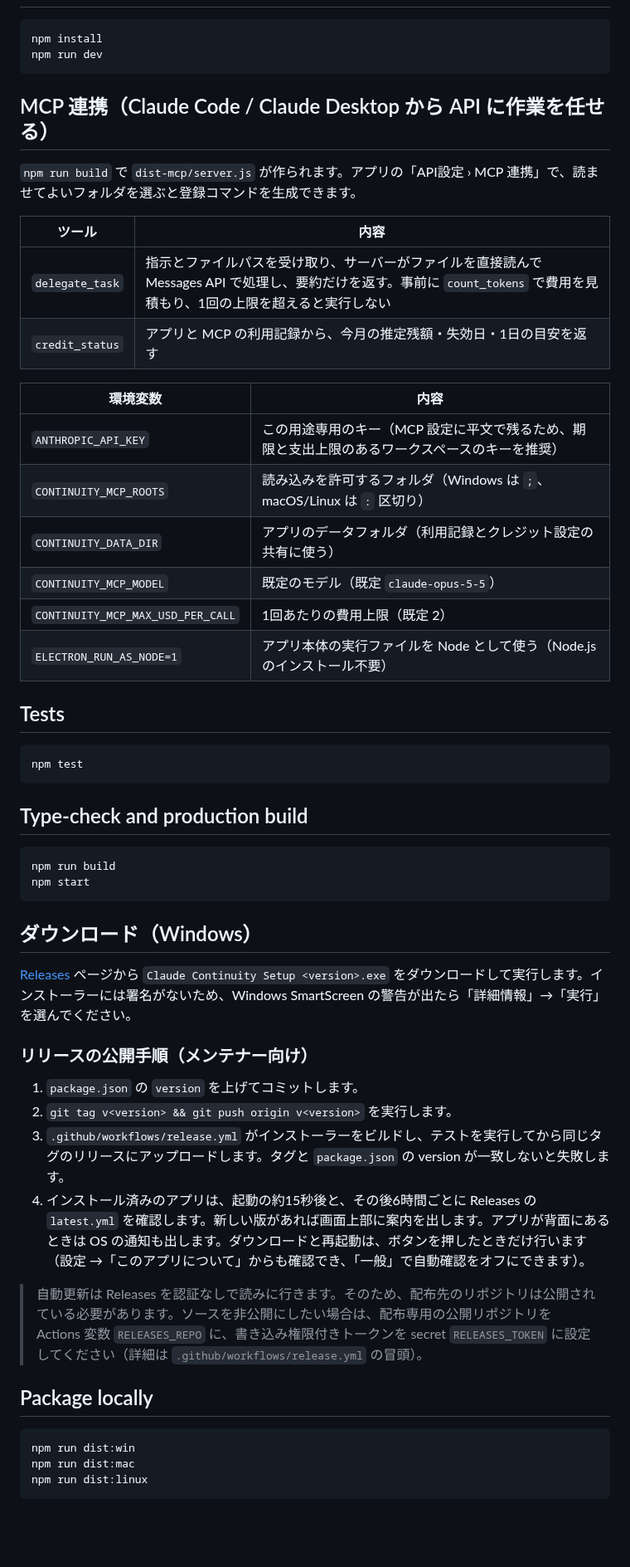
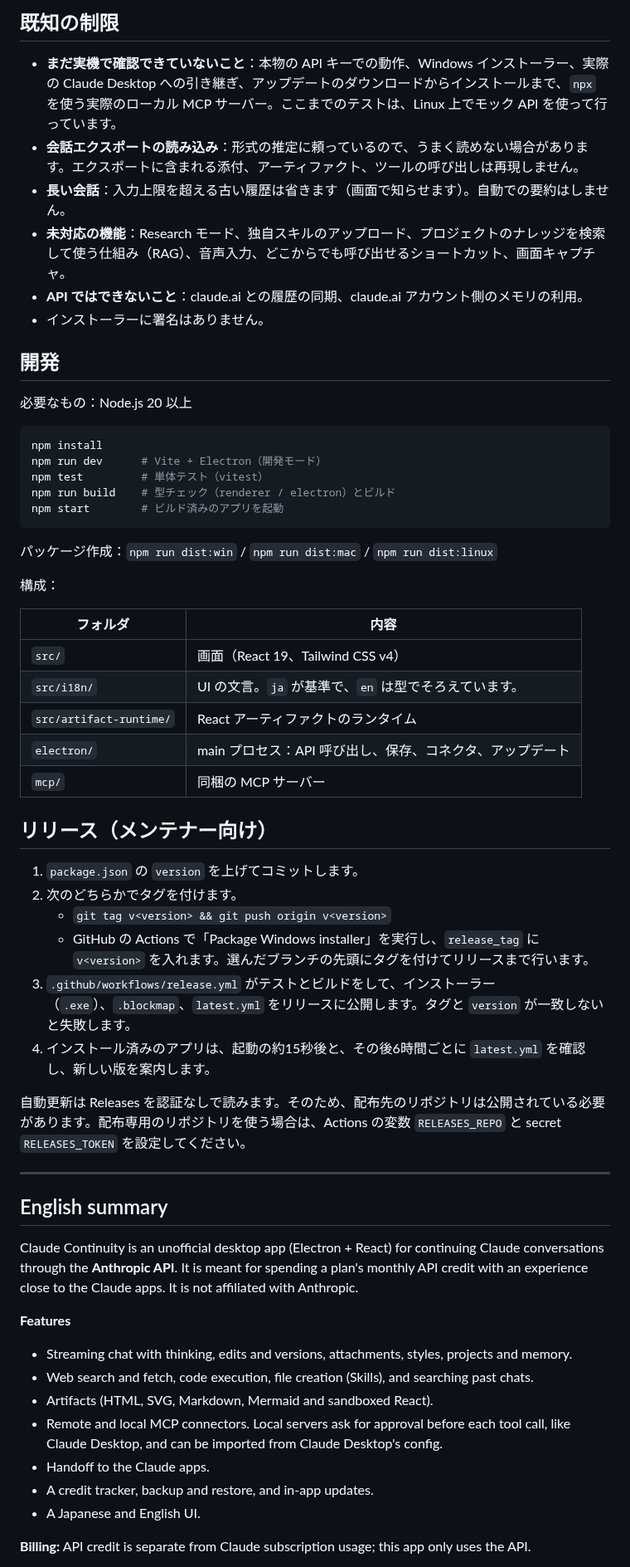
Before and after one commit to kajisho5/claude-continuity, a Markdown page: README.md, the part around one of its changes. Shown at 83% size. GitHub-like rendering; blank space fills up the shorter version.

````diff
--- a/README.md
+++ b/README.md
@@ -70,57 +114,61 @@ A local-first Electron desktop app for importing Claude conversation exports and
+## 既知の制限
+
+- **まだ実機で確認できていないこと**：本物の API キーでの動作、Windows インストーラー、実際の Claude Desktop への引き継ぎ、アップデートのダウンロードからインストールまで、`npx` を使う実際のローカル MCP サーバー。ここまでのテストは、Linux 上でモック API を使って行っています。
+- **会話エクスポートの読み込み**：形式の推定に頼っているので、うまく読めない場合があります。エクスポートに含まれる添付、アーティファクト、ツールの呼び出しは再現しません。
+- **長い会話**：入力上限を超える古い履歴は省きます（画面で知らせます）。自動での要約はしません。
+- **未対応の機能**：Research モード、独自スキルのアップロード、プロジェクトのナレッジを検索して使う仕組み（RAG）、音声入力、どこからでも呼び出せるショートカット、画面キャプチャ。
+- **API ではできないこと**：claude.ai との履歴の同期、claude.ai アカウント側のメモリの利用。
+- インストーラーに署名はありません。
+
+## 開発
+
+必要なもの：Node.js 20 以上
 
 ```bash
 npm install
-npm run dev
+npm run dev      # Vite + Electron（開発モード）
+npm test         # 単体テスト（vitest）
+npm run build    # 型チェック（renderer / electron）とビルド
+npm start        # ビルド済みのアプリを起動
 ```
 
-## MCP 連携（Claude Code / Claude Desktop から API に作業を任せる）
+パッケージ作成：`npm run dist:win` / `npm run dist:mac` / `npm run dist:linux`
 
-`npm run build` で `dist-mcp/server.js` が作られます。アプリの「API設定 › MCP 連携」で、読ませてよいフォルダを選ぶと登録コマンドを生成できます。
+構成：
 
-| ツール | 内容 |
+| フォルダ | 内容 |
 |---|---|
-| `delegate_task` | 指示とファイルパスを受け取り、サーバーがファイルを直接読んで Messages API で処理し、要約だけを返す。事前に `count_tokens` で費用を見積もり、1回の上限を超えると実行しない |
-| `credit_status` | アプリと MCP の利用記録から、今月の推定残額・失効日・1日の目安を返す |
+| `src/` | 画面（React 19、Tailwind CSS v4） |
+| `src/i18n/` | UI の文言。`ja` が基準で、`en` は型でそろえています。 |
+| `src/artifact-runtime/` | React アーティファクトのランタイム |
+| `electron/` | main プロセス：API 呼び出し、保存、コネクタ、アップデート |
+| `mcp/` | 同梱の MCP サーバー |
 
-| 環境変数 | 内容 |
-|---|---|
-| `ANTHROPIC_API_KEY` | この用途専用のキー（MCP 設定に平文で残るため、期限と支出上限のあるワークスペースのキーを推奨） |
-| `CONTINUITY_MCP_ROOTS` | 読み込みを許可するフォルダ（Windows は `;`、macOS/Linux は `:` 区切り） |
-| `CONTINUITY_DATA_DIR` | アプリのデータフォルダ（利用記録とクレジット設定の共有に使う） |
-| `CONTINUITY_MCP_MODEL` | 既定のモデル（既定 `claude-opus-5-5`） |
-| `CONTINUITY_MCP_MAX_USD_PER_CALL` | 1回あたりの費用上限（既定 2） |
-| `ELECTRON_RUN_AS_NODE=1` | アプリ本体の実行ファイルを Node として使う（Node.js のインストール不要） |
-
-## Tests
-
-```bash
-npm test
-```
-
-## Type-check and production build
-
-```bash
-npm run build
-npm start
-```
-
-## ダウンロード（Windows）
-
-[Releases](https://github.com/kajisho5/claude-continuity/releases) ページから `Claude Continuity Setup <version>.exe` をダウンロードして実行します。インストーラーには署名がないため、Windows SmartScreen の警告が出たら「詳細情報」→「実行」を選んでください。
-
-### リリースの公開手順（メンテナー向け）
+## リリース（メンテナー向け）
 
 1. `package.json` の `version` を上げてコミットします。
-2. `git tag v<version> && git push origin v<version>` を実行します。
-3. `.github/workflows/release.yml` がインストーラーをビルドし、テストを実行してから同じタグのリリースにアップロードします。タグと `package.json` の version が一致しないと失敗します。
-4. インストール済みのアプリは、起動の約15秒後と、その後6時間ごとに Releases の `latest.yml` を確認します。新しい版があれば画面上部に案内を出します。アプリが背面にあるときは OS の通知も出します。ダウンロードと再起動は、ボタンを押したときだけ行います（設定 →「このアプリについて」からも確認でき、「一般」で自動確認をオフにできます）。
+2. 次のどちらかでタグを付けます。
+   - `git tag v<version> && git push origin v<version>`
+   - GitHub の Actions で「Package Windows installer」を実行し、`release_tag` に `v<version>` を入れます。選んだブランチの先頭にタグを付けてリリースまで行います。
+3. `.github/workflows/release.yml` がテストとビルドをして、インストーラー（`.exe`）、`.blockmap`、`latest.yml` をリリースに公開します。タグと `version` が一致しないと失敗します。
+4. インストール済みのアプリは、起動の約15秒後と、その後6時間ごとに `latest.yml` を確認し、新しい版を案内します。
 
-> 自動更新は Releases を認証なしで読みに行きます。そのため、配布先のリポジトリは公開されている必要があります。ソースを非公開にしたい場合は、配布専用の公開リポジトリを Actions 変数 `RELEASES_REPO` に、書き込み権限付きトークンを secret `RELEASES_TOKEN` に設定してください（詳細は `.github/workflows/release.yml` の冒頭）。
+自動更新は Releases を認証なしで読みます。そのため、配布先のリポジトリは公開されている必要があります。配布専用のリポジトリを使う場合は、Actions の変数 `RELEASES_REPO` と secret `RELEASES_TOKEN` を設定してください。
 
-## Package locally
+---
 
-```bash
-npm run dist:win
-npm run dist:mac
-npm run dist:linux
-```
+## English summary
+
+Claude Continuity is an unofficial desktop app (Electron + React) for continuing Claude conversations through the **Anthropic API**. It is meant for spending a plan's monthly API credit with an experience close to the Claude apps. It is not affiliated with Anthropic.
+
+**Features**
+- Streaming chat with thinking, edits and versions, attachments, styles, projects and memory.
+- Web search and fetch, code execution, file creation (Skills), and searching past chats.
+- Artifacts (HTML, SVG, Markdown, Mermaid and sandboxed React).
+- Remote and local MCP connectors. Local servers ask for approval before each tool call, like Claude Desktop, and can be imported from Claude Desktop's config.
+- Handoff to the Claude apps.
+- A credit tracker, backup and restore, and in-app updates.
+- A Japanese and English UI.
+
+**Billing:** API credit is separate from Claude subscription usage; this app only uses the API.
+
````
Also changed, not shown: other parts of README.md (+102 -48 lines), docs/screenshots/chat.png (added), docs/screenshots/english-home.png (added), docs/screenshots/local-mcp-approval.png (added), docs/screenshots/react-artifact.png (added), 1 other file.
